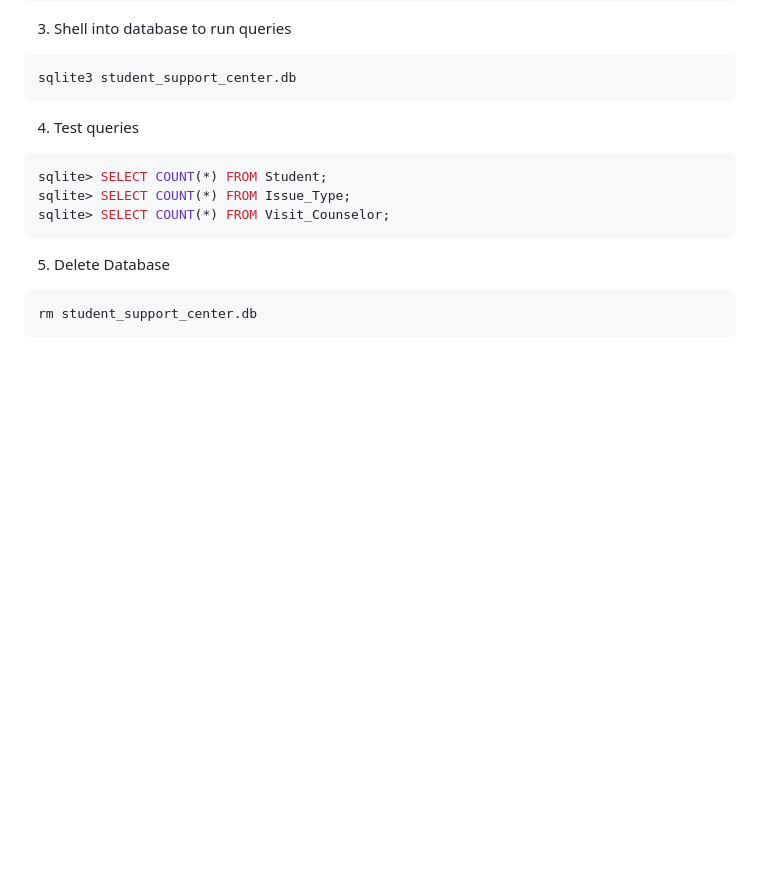
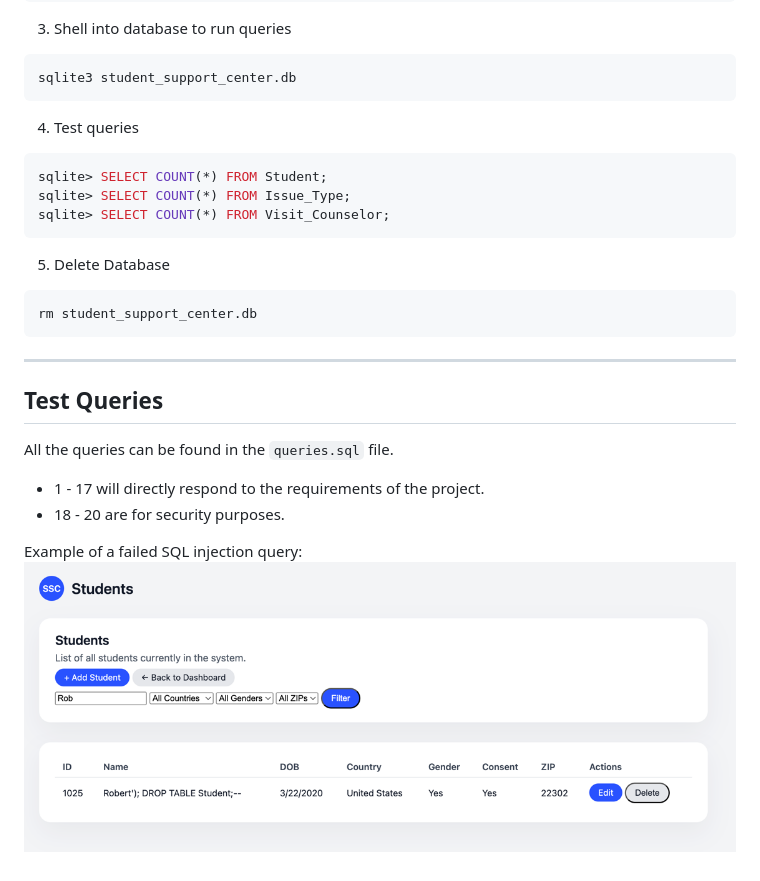
Before and after one commit to SnugTop/Student-Support-Database, a Markdown page: README.md, the part around the change. GitHub-like rendering; pictures changed too: img.png (added); blank space fills up the shorter version.

````diff
--- a/README.md
+++ b/README.md
@@ -78,3 +78,12 @@ sqlite> SELECT COUNT(*) FROM Visit_Counselor;
 ```shell
 rm student_support_center.db
 ```
+---
+## Test Queries
+All the queries can be found in the `queries.sql` file.
+- 1 - 17 will directly respond to the requirements of the project.
+- 18 - 20 are for security purposes.
+
+
+Example of a failed SQL injection query:
+![img.png](img.png)
````
Also changed, not shown: 3 other files.
